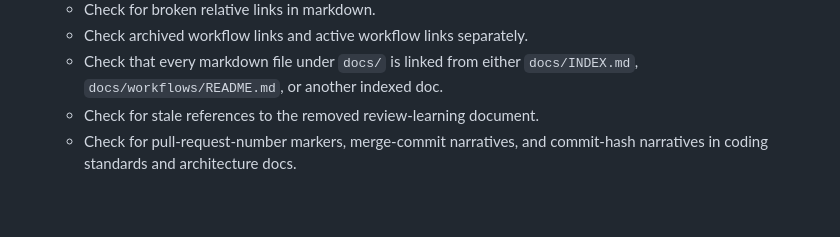
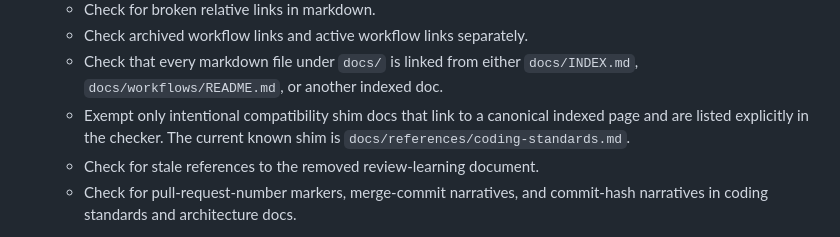
Before and after one commit to hauntedfail/Trauma, a Markdown page: docs/workflows/task-12-github-actions-and-docs-health.md, the part around the change. Drawn GitHub-style; blank space fills up the shorter version.

```diff
--- a/docs/workflows/task-12-github-actions-and-docs-health.md
+++ b/docs/workflows/task-12-github-actions-and-docs-health.md
@@ -44,6 +44,9 @@ Do not change application runtime behavior in this task.
    - Check archived workflow links and active workflow links separately.
    - Check that every markdown file under `docs/` is linked from either
      `docs/INDEX.md`, `docs/workflows/README.md`, or another indexed doc.
+   - Exempt only intentional compatibility shim docs that link to a canonical
+     indexed page and are listed explicitly in the checker. The current known
+     shim is `docs/references/coding-standards.md`.
    - Check for stale references to the removed review-learning document.
    - Check for pull-request-number markers, merge-commit narratives, and
      commit-hash narratives in coding standards and architecture docs.
```
Also changed, not shown: docs/workflows/task-13-markdown-reader-library-decision.md (+6 -0 lines).
